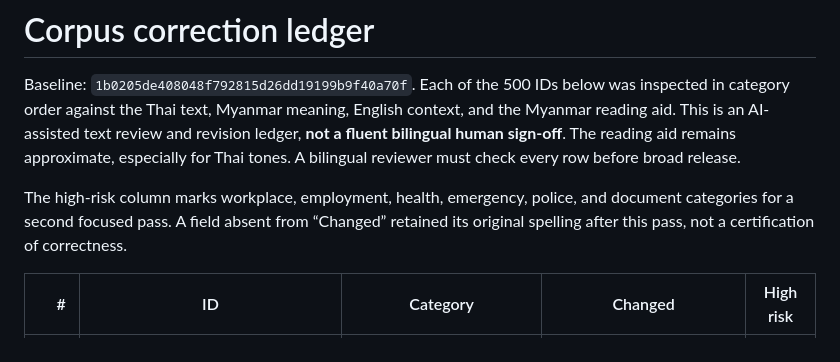
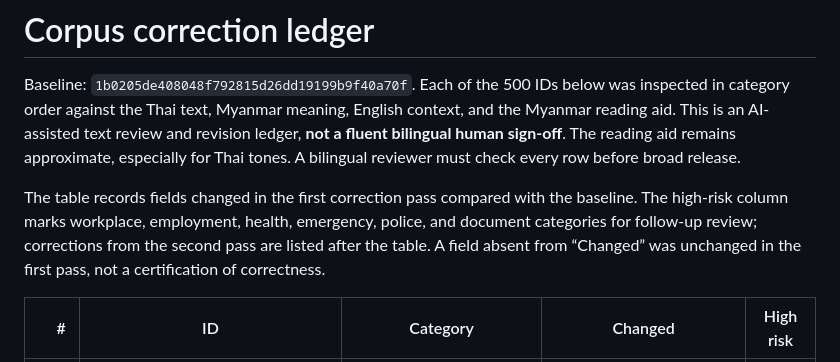
Before and after one commit to sharedbyatt-maker/thai-for-myanmar, a Markdown page: docs/CONTENT_REVIEW_LEDGER.md, the part around the change. GitHub-like rendering.

Commit message:
docs: clarify first-pass ledger scope

```diff
--- a/docs/CONTENT_REVIEW_LEDGER.md
+++ b/docs/CONTENT_REVIEW_LEDGER.md
@@ -2,7 +2,7 @@
 
 Baseline: `1b0205de408048f792815d26dd19199b9f40a70f`. Each of the 500 IDs below was inspected in category order against the Thai text, Myanmar meaning, English context, and the Myanmar reading aid. This is an AI-assisted text review and revision ledger, **not a fluent bilingual human sign-off**. The reading aid remains approximate, especially for Thai tones. A bilingual reviewer must check every row before broad release.
 
-The high-risk column marks workplace, employment, health, emergency, police, and document categories for a second focused pass. A field absent from “Changed” retained its original spelling after this pass, not a certification of correctness.
+The table records fields changed in the first correction pass compared with the baseline. The high-risk column marks workplace, employment, health, emergency, police, and document categories for follow-up review; corrections from the second pass are listed after the table. A field absent from “Changed” was unchanged in the first pass, not a certification of correctness.
 
 | # | ID | Category | Changed | High risk |
 |---:|---|---|---|---|
```
